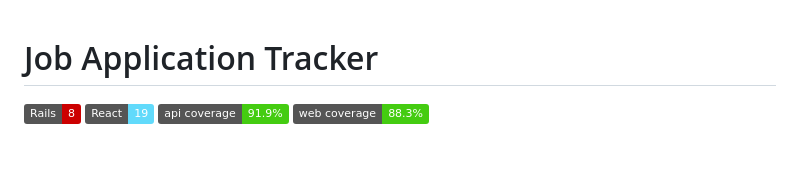
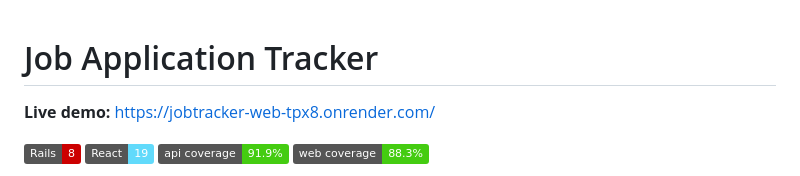
Before and after one commit to programmer-weeb/jobtracker, a Markdown page: README.md, the part around the change. GitHub-like rendering; badges without logos; blank space fills up the shorter version.

Commit message:
chore: update doc with live link

```diff
--- a/README.md
+++ b/README.md
@@ -1,4 +1,6 @@
 # Job Application Tracker
+
+**Live demo:** https://jobtracker-web-tpx8.onrender.com/
 
 ![Rails](https://img.shields.io/badge/Rails-8-CC0000?logo=rubyonrails) ![React](https://img.shields.io/badge/React-19-61DAFB?logo=react) ![Coverage API](https://img.shields.io/badge/api%20coverage-91.9%25-brightgreen) ![Coverage Web](https://img.shields.io/badge/web%20coverage-88.3%25-brightgreen)
 
```
